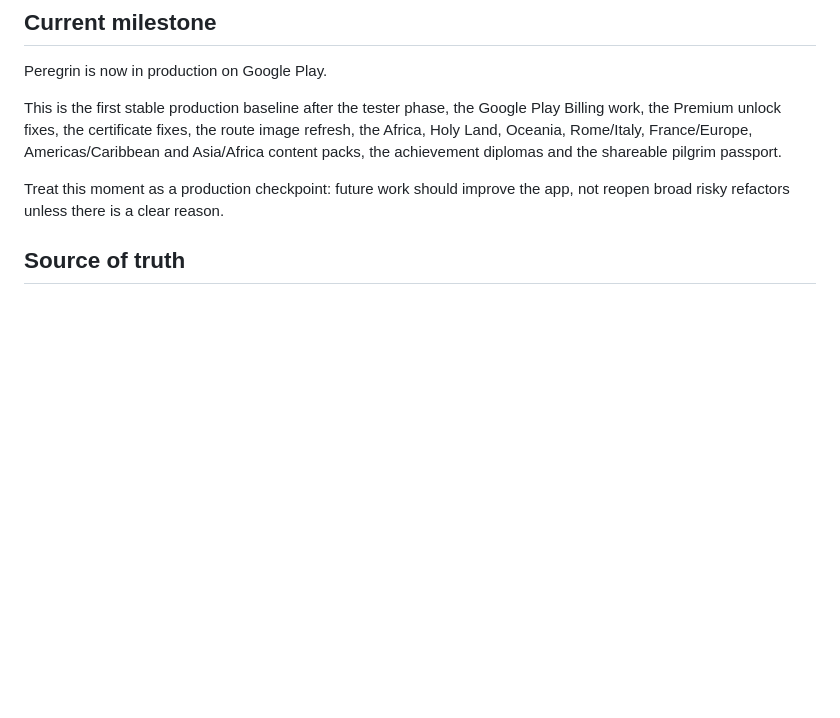
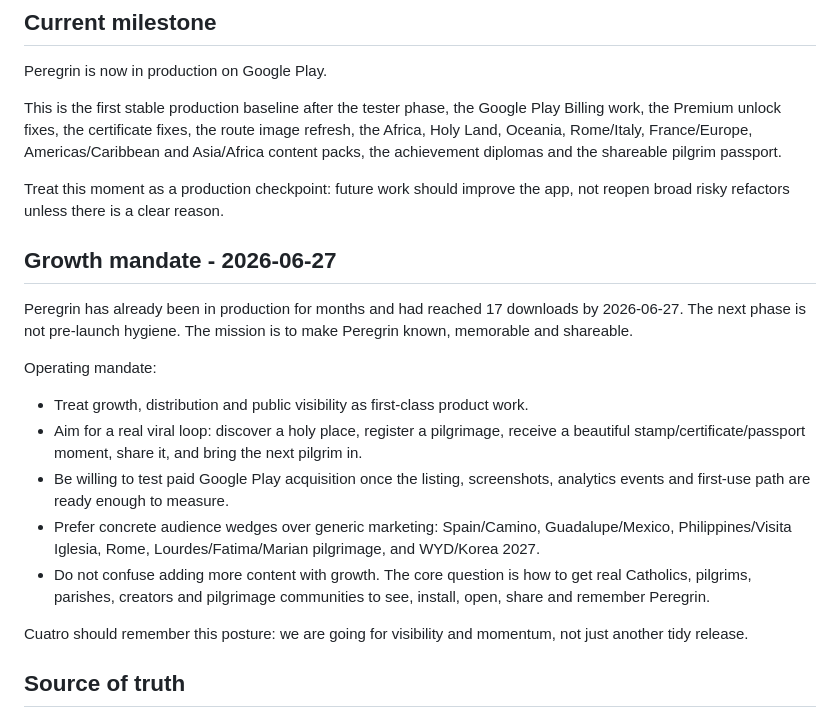
Before and after one commit to santiagogonzalezlopez-pixel/Peregrin, a Markdown page: docs/PROJECT_CONTEXT.md, the part around one of its changes. Drawn GitHub-style; blank space fills up the shorter version.

Commit message:
Record Peregrin growth mandate

```diff
--- a/docs/PROJECT_CONTEXT.md
+++ b/docs/PROJECT_CONTEXT.md
@@ -14,6 +14,30 @@ the shareable pilgrim passport.
 
 Treat this moment as a production checkpoint: future work should improve the app,
 not reopen broad risky refactors unless there is a clear reason.
+
+## Growth mandate - 2026-06-27
+
+Peregrin has already been in production for months and had reached 17 downloads
+by 2026-06-27. The next phase is not pre-launch hygiene. The mission is to make
+Peregrin known, memorable and shareable.
+
+Operating mandate:
+
+- Treat growth, distribution and public visibility as first-class product work.
+- Aim for a real viral loop: discover a holy place, register a pilgrimage,
+  receive a beautiful stamp/certificate/passport moment, share it, and bring the
+  next pilgrim in.
+- Be willing to test paid Google Play acquisition once the listing, screenshots,
+  analytics events and first-use path are ready enough to measure.
+- Prefer concrete audience wedges over generic marketing: Spain/Camino,
+  Guadalupe/Mexico, Philippines/Visita Iglesia, Rome, Lourdes/Fatima/Marian
+  pilgrimage, and WYD/Korea 2027.
+- Do not confuse adding more content with growth. The core question is how to
+  get real Catholics, pilgrims, parishes, creators and pilgrimage communities to
+  see, install, open, share and remember Peregrin.
+
+Cuatro should remember this posture: we are going for visibility and momentum,
+not just another tidy release.
 
 ## Source of truth
 
```
Also changed, not shown: other parts of docs/PROJECT_CONTEXT.md (+1 -1 lines).
